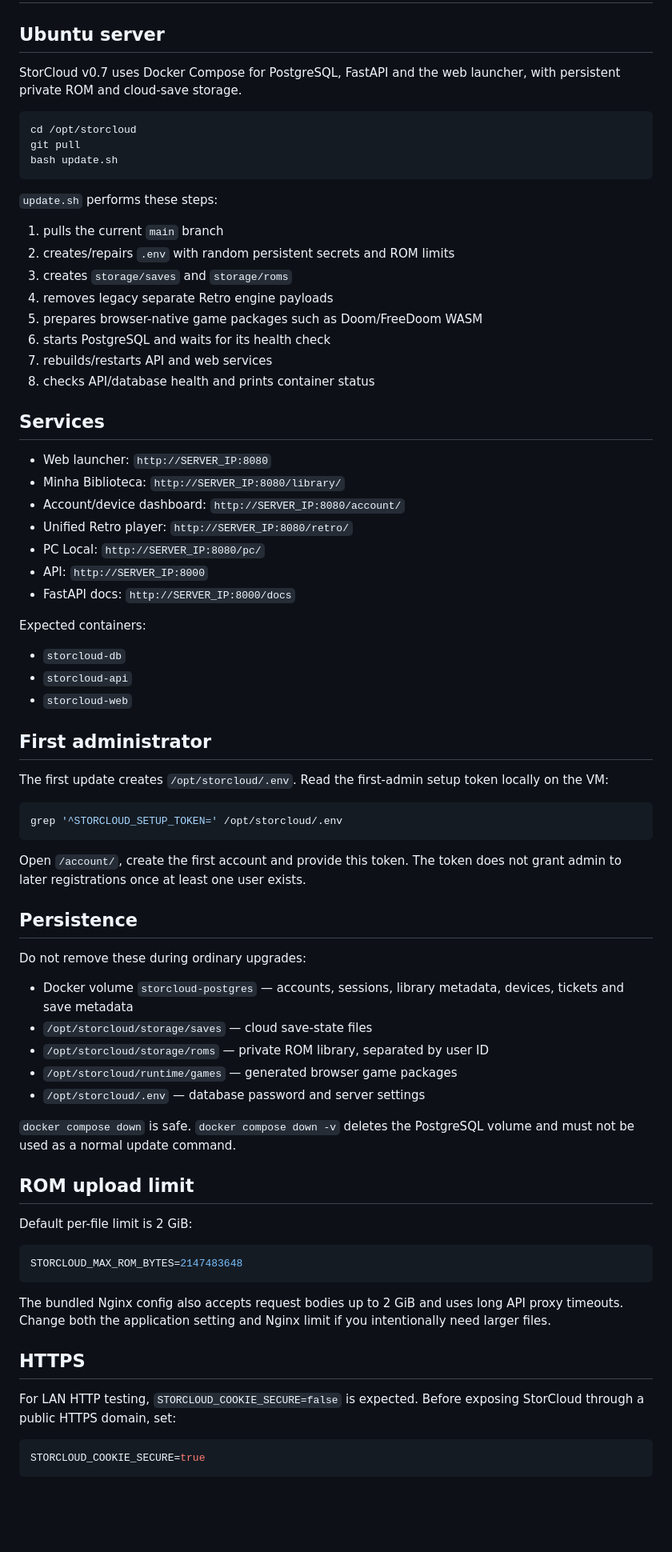
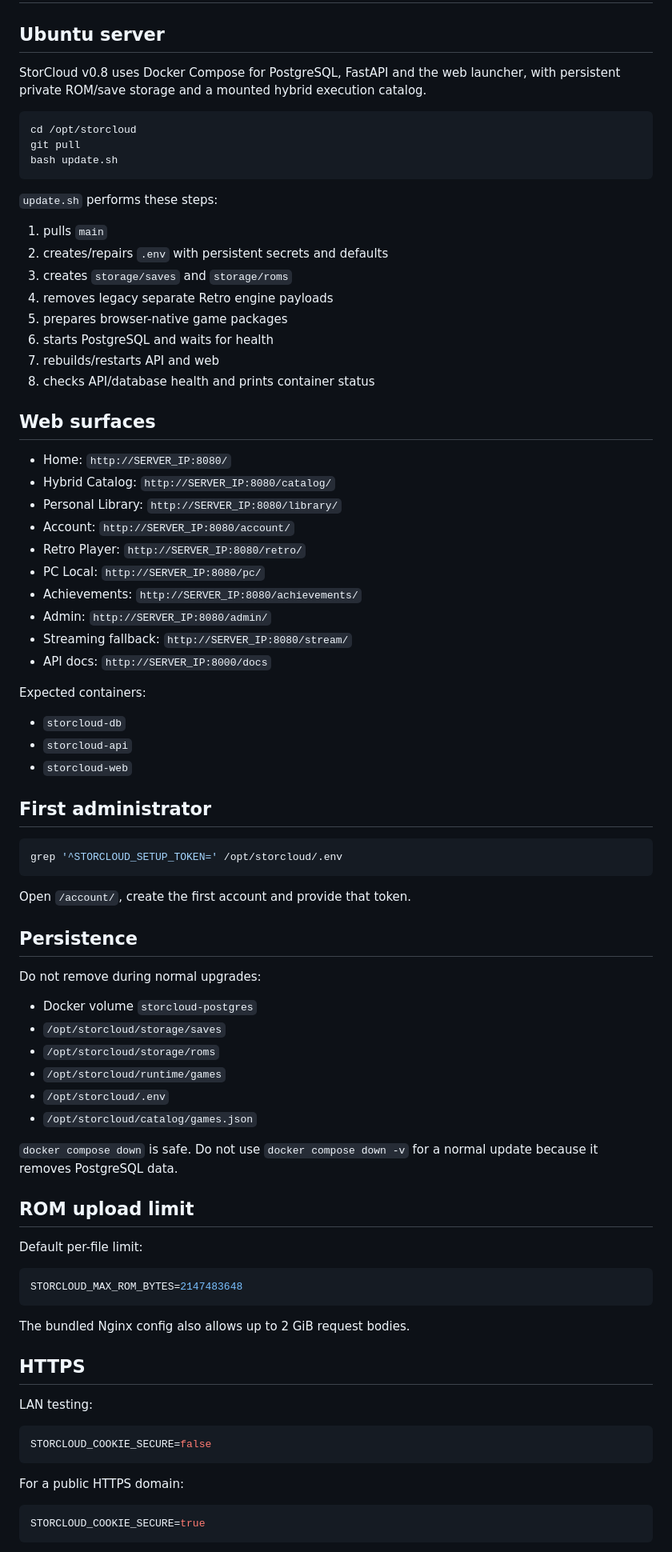
Before and after one commit to danilostorm/storcloud, a Markdown page: docs/DEPLOYMENT.md, the part around one of its changes. Shown at 80% size. Drawn GitHub-style; blank space fills up the shorter version.

Commit message:
docs: update deployment guide for v0.8 platform

````diff
--- a/docs/DEPLOYMENT.md
+++ b/docs/DEPLOYMENT.md
@@ -2,7 +2,7 @@
 
 ## Ubuntu server
 
-StorCloud v0.7 uses Docker Compose for PostgreSQL, FastAPI and the web launcher, with persistent private ROM and cloud-save storage.
+StorCloud v0.8 uses Docker Compose for PostgreSQL, FastAPI and the web launcher, with persistent private ROM/save storage and a mounted hybrid execution catalog.
 
 ```bash
 cd /opt/storcloud
@@ -12,24 +12,27 @@ bash update.sh
 
 `update.sh` performs these steps:
 
-1. pulls the current `main` branch
-2. creates/repairs `.env` with random persistent secrets and ROM limits
+1. pulls `main`
+2. creates/repairs `.env` with persistent secrets and defaults
 3. creates `storage/saves` and `storage/roms`
 4. removes legacy separate Retro engine payloads
-5. prepares browser-native game packages such as Doom/FreeDoom WASM
-6. starts PostgreSQL and waits for its health check
-7. rebuilds/restarts API and web services
+5. prepares browser-native game packages
+6. starts PostgreSQL and waits for health
+7. rebuilds/restarts API and web
 8. checks API/database health and prints container status
 
-## Services
+## Web surfaces
 
-- Web launcher: `http://SERVER_IP:8080`
-- Minha Biblioteca: `http://SERVER_IP:8080/library/`
-- Account/device dashboard: `http://SERVER_IP:8080/account/`
-- Unified Retro player: `http://SERVER_IP:8080/retro/`
+- Home: `http://SERVER_IP:8080/`
+- Hybrid Catalog: `http://SERVER_IP:8080/catalog/`
+- Personal Library: `http://SERVER_IP:8080/library/`
+- Account: `http://SERVER_IP:8080/account/`
+- Retro Player: `http://SERVER_IP:8080/retro/`
 - PC Local: `http://SERVER_IP:8080/pc/`
-- API: `http://SERVER_IP:8000`
-- FastAPI docs: `http://SERVER_IP:8000/docs`
+- Achievements: `http://SERVER_IP:8080/achievements/`
+- Admin: `http://SERVER_IP:8080/admin/`
+- Streaming fallback: `http://SERVER_IP:8080/stream/`
+- API docs: `http://SERVER_IP:8000/docs`
 
 Expected containers:
 
@@ -39,39 +42,44 @@ Expected containers:
 
 ## First administrator
 
-The first update creates `/opt/storcloud/.env`. Read the first-admin setup token locally on the VM:
-
 ```bash
 grep '^STORCLOUD_SETUP_TOKEN=' /opt/storcloud/.env
 ```
 
-Open `/account/`, create the first account and provide this token. The token does not grant admin to later registrations once at least one user exists.
+Open `/account/`, create the first account and provide that token.
 
 ## Persistence
 
-Do not remove these during ordinary upgrades:
+Do not remove during normal upgrades:
 
-- Docker volume `storcloud-postgres` — accounts, sessions, library metadata, devices, tickets and save metadata
-- `/opt/storcloud/storage/saves` — cloud save-state files
-- `/opt/storcloud/storage/roms` — private ROM library, separated by user ID
-- `/opt/storcloud/runtime/games` — generated browser game packages
-- `/opt/storcloud/.env` — database password and server settings
+- Docker volume `storcloud-postgres`
+- `/opt/storcloud/storage/saves`
+- `/opt/storcloud/storage/roms`
+- `/opt/storcloud/runtime/games`
+- `/opt/storcloud/.env`
+- `/opt/storcloud/catalog/games.json`
 
-`docker compose down` is safe. `docker compose down -v` deletes the PostgreSQL volume and must not be used as a normal update command.
+`docker compose down` is safe. Do not use `docker compose down -v` for a normal update because it removes PostgreSQL data.
 
 ## ROM upload limit
 
-Default per-file limit is 2 GiB:
+Default per-file limit:
 
 ```env
 STORCLOUD_MAX_ROM_BYTES=2147483648
 ```
 
-The bundled Nginx config also accepts request bodies up to 2 GiB and uses long API proxy timeouts. Change both the application setting and Nginx limit if you intentionally need larger files.
+The bundled Nginx config also allows up to 2 GiB request bodies.
 
 ## HTTPS
 
-For LAN HTTP testing, `STORCLOUD_COOKIE_SECURE=false` is expected. Before exposing StorCloud through a public HTTPS domain, set:
+LAN testing:
+
+```env
+STORCLOUD_COOKIE_SECURE=false
+```
+
+For a public HTTPS domain:
 
 ```env
 STORCLOUD_COOKIE_SECURE=true
````
Also changed, not shown: other parts of docs/DEPLOYMENT.md (+36 -20 lines).
